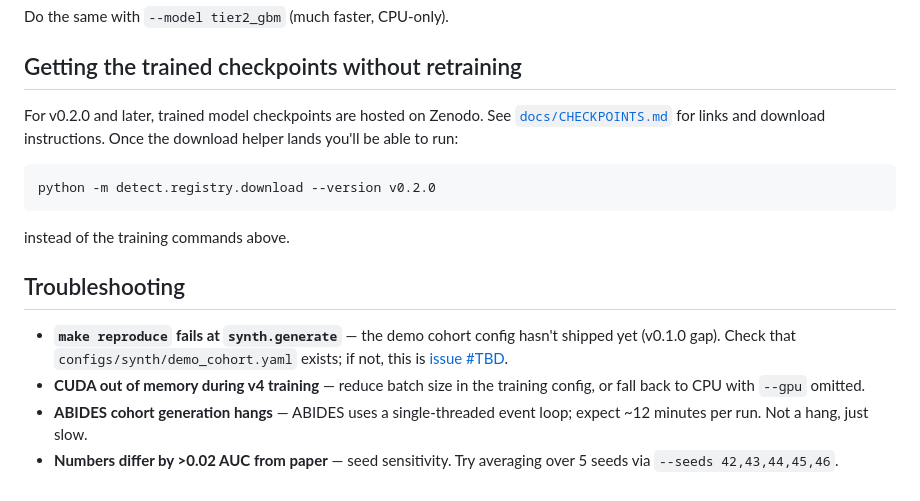
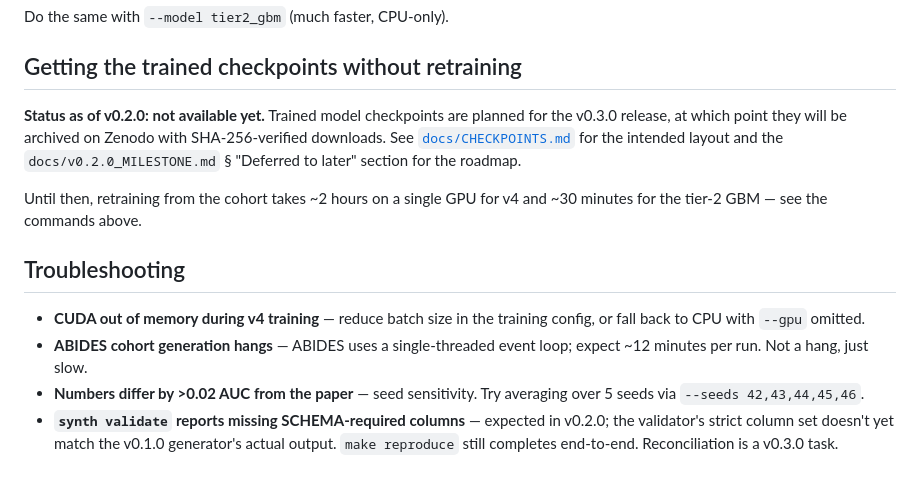
Before and after one commit to sumitsontakke/market-survinsp-ally, a Markdown page: docs/REPRODUCE.md, the part around the change. Drawn GitHub-style.

````diff
--- a/docs/REPRODUCE.md
+++ b/docs/REPRODUCE.md
@@ -106,24 +106,24 @@ Do the same with `--model tier2_gbm` (much faster, CPU-only).
 
 ## Getting the trained checkpoints without retraining
 
-For v0.2.0 and later, trained model checkpoints are hosted on Zenodo.
-See [`docs/CHECKPOINTS.md`](CHECKPOINTS.md) for links and download
-instructions. Once the download helper lands you'll be able to run:
+**Status as of v0.2.0: not available yet.** Trained model checkpoints are
+planned for the v0.3.0 release, at which point they will be archived on
+Zenodo with SHA-256-verified downloads. See
+[`docs/CHECKPOINTS.md`](CHECKPOINTS.md) for the intended layout and the
+`docs/v0.2.0_MILESTONE.md` § "Deferred to later" section for the roadmap.
 
-```bash
-python -m detect.registry.download --version v0.2.0
-```
-
-instead of the training commands above.
+Until then, retraining from the cohort takes ~2 hours on a single GPU for
+v4 and ~30 minutes for the tier-2 GBM — see the commands above.
 
 ## Troubleshooting
 
-- **`make reproduce` fails at `synth.generate`** — the demo cohort config
-  hasn't shipped yet (v0.1.0 gap). Check that `configs/synth/demo_cohort.yaml`
-  exists; if not, this is [issue #TBD](https://github.com/sumitsontakke/market-survinsp-ally/issues).
 - **CUDA out of memory during v4 training** — reduce batch size in the
   training config, or fall back to CPU with `--gpu` omitted.
 - **ABIDES cohort generation hangs** — ABIDES uses a single-threaded
   event loop; expect ~12 minutes per run. Not a hang, just slow.
-- **Numbers differ by >0.02 AUC from paper** — seed sensitivity. Try
+- **Numbers differ by >0.02 AUC from the paper** — seed sensitivity. Try
   averaging over 5 seeds via `--seeds 42,43,44,45,46`.
+- **`synth validate` reports missing SCHEMA-required columns** — expected
+  in v0.2.0; the validator's strict column set doesn't yet match the
+  v0.1.0 generator's actual output. `make reproduce` still completes
+  end-to-end. Reconciliation is a v0.3.0 task.
````
Also changed, not shown: CHECKPOINT_HOSTING.md (+1 -5 lines), README.md (+6 -6 lines).
